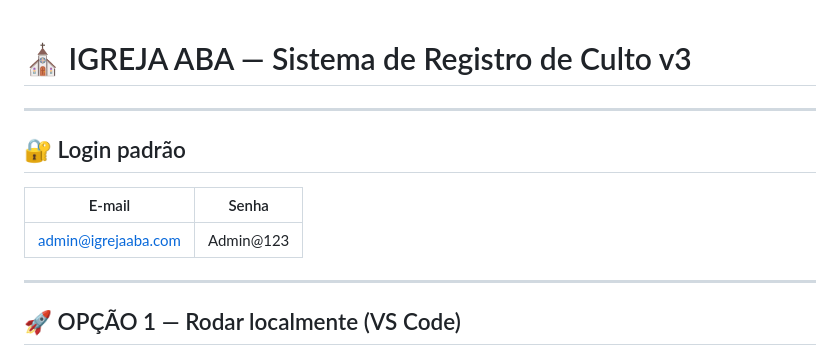
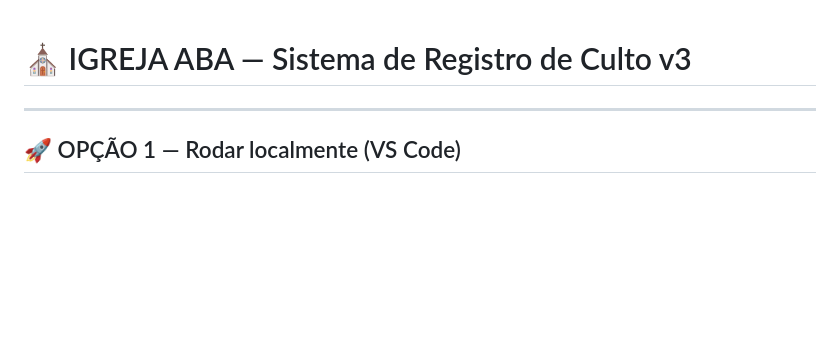
Before and after one commit to Savedrr/igreja-aba-v3, a Markdown page: README.md, the part around the change. GitHub-like rendering; blank space fills up the shorter version.

Commit message:
Remove default login credentials section
Removed default login information from README.

```diff
--- a/README.md
+++ b/README.md
@@ -1,12 +1,4 @@
 # ⛪ IGREJA ABA — Sistema de Registro de Culto v3
-
----
-
-## 🔐 Login padrão
-| E-mail | Senha |
-|---|---|
-| admin@igrejaaba.com | Admin@123 |
-
 ---
 
 ## 🚀 OPÇÃO 1 — Rodar localmente (VS Code)
```
